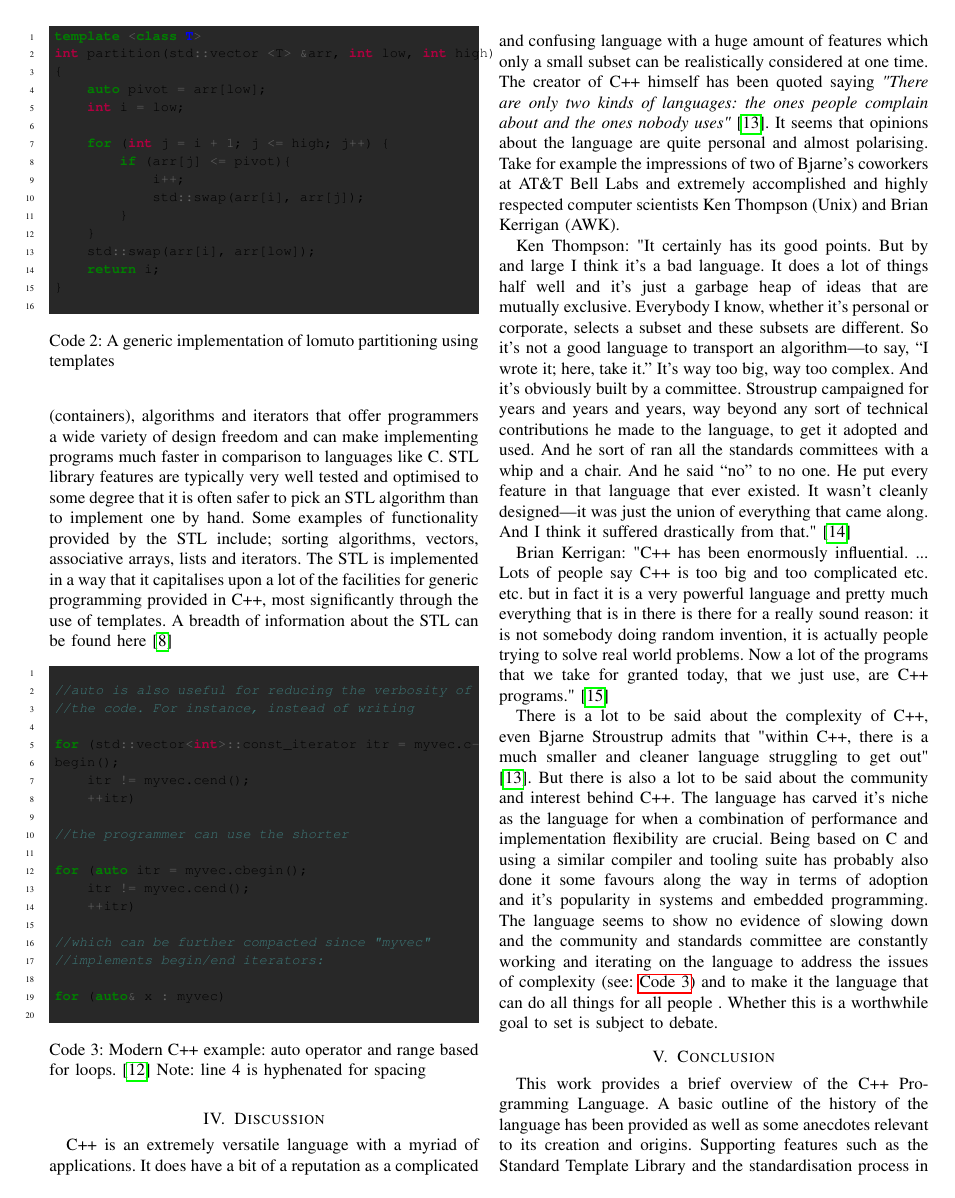
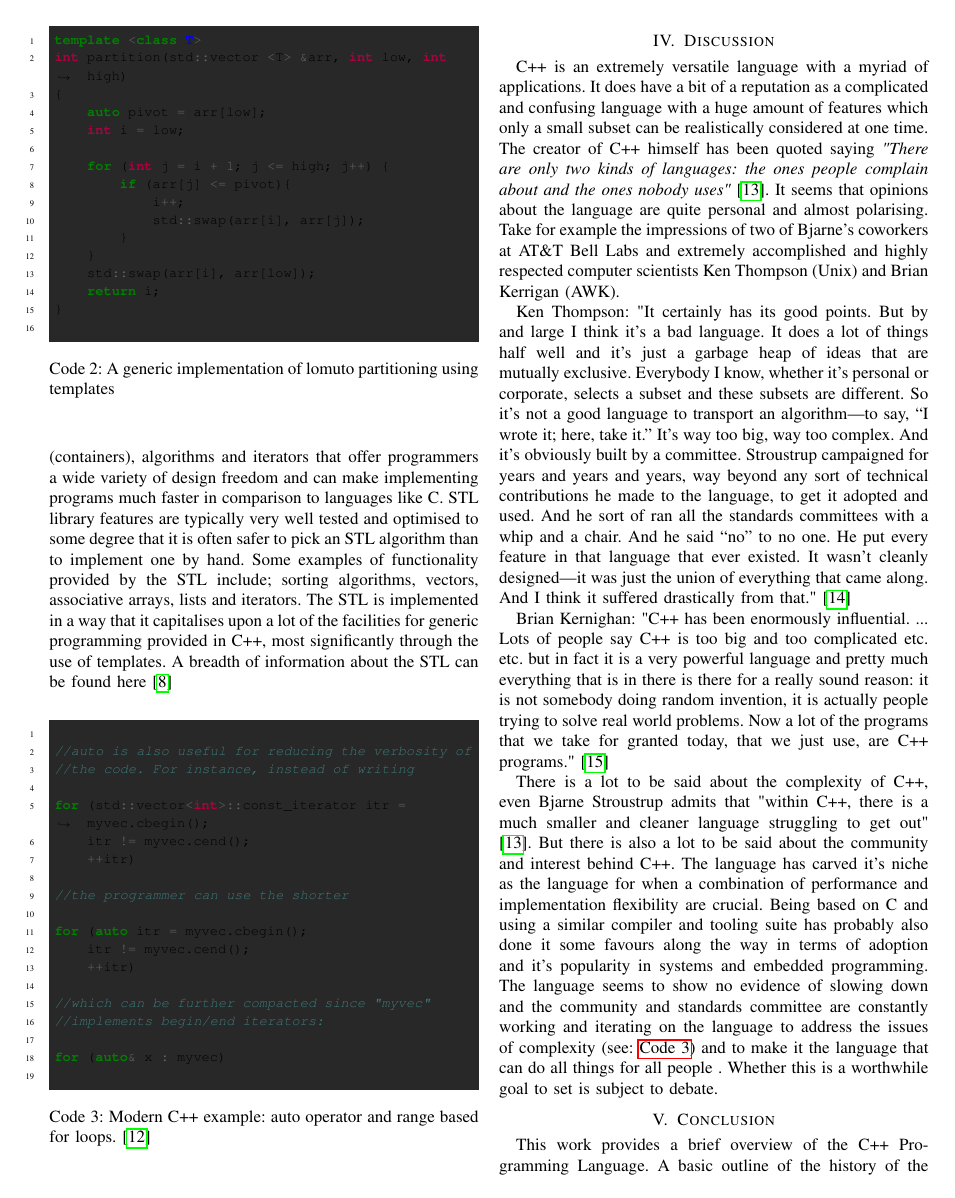
Before and after one commit to qasimwarraich/PLP, a LaTeX paper (Paper/PLP_CPP_PAPER.tex): page 3 of 4. Compiled offline with pdfLaTeX; a missing font is replaced by an installed copy or a similar font; a LaTeX package or settings file that is missing is left out.

Commit message:
Cleaned up some Minted issues

```diff
--- a/Paper/PLP_CPP_PAPER.tex
+++ b/Paper/PLP_CPP_PAPER.tex
@@ -17,6 +17,7 @@
 \usepackage{minted}
 \setminted[cpp]{
 baselinestretch=1.2,
+breaklines,
 linenos,
 bgcolor=bg,
 fontsize=\footnotesize,
@@ -146,8 +147,7 @@ The STL is as much a part of the C++ standard as the language itself. The STL is
 //auto is also useful for reducing the verbosity of
 //the code. For instance, instead of writing
 
-for (std::vector<int>::const_iterator itr = myvec.c-
-begin();
+for (std::vector<int>::const_iterator itr = myvec.cbegin();
     itr != myvec.cend();
     ++itr)
 
@@ -164,7 +164,7 @@ for (auto& x : myvec)
 
     \end{minted}
 
-    \caption{Modern C++ example: auto operator and range based for loops. \cite{C++11_2021} Note: line 4 is hyphenated for spacing }
+    \caption{Modern C++ example: auto operator and range based for loops. \cite{C++11_2021} }
 \label{listing:3}
 \end{listing}
 
@@ -176,7 +176,7 @@ C++ is an extremely versatile language with a myriad of applications. It does ha
 Ken Thompson:
 "It certainly has its good points. But by and large I think it’s a bad language. It does a lot of things half well and it’s just a garbage heap of ideas that are mutually exclusive. Everybody I know, whether it’s personal or corporate, selects a subset and these subsets are different. So it’s not a good language to transport an algorithm—to say, “I wrote it; here, take it.” It’s way too big, way too complex. And it’s obviously built by a committee. Stroustrup campaigned for years and years and years, way beyond any sort of technical contributions he made to the language, to get it adopted and used. And he sort of ran all the standards committees with a whip and a chair. And he said “no” to no one. He put every feature in that language that ever existed. It wasn’t cleanly designed—it was just the union of everything that came along. And I think it suffered drastically from that." \cite{Seibel_2009}
 
-Brian Kerrigan:
+Brian Kernighan:
 "C++ has been enormously influential. ... Lots of people say C++ is too big and too complicated etc. etc. but in fact it is a very powerful language and pretty much everything that is in there is there for a really sound reason: it is not somebody doing random invention, it is actually people trying to solve real world problems. Now a lot of the programs that we take for granted today, that we just use, are C++ programs." \cite{bkcomputerphile}
 
 There is a lot to be said about the complexity of C++, even Bjarne Stroustrup admits that "within C++, there is a much smaller and cleaner language struggling to get out" \cite{cppquotes}. But there is also a lot to be said about the community and interest behind C++. The language has carved it's niche as the language for when a combination of performance and implementation flexibility are crucial. Being based on C and using a similar compiler and tooling suite has probably also done it some favours along the way in terms of adoption and it's popularity in systems and embedded programming. The language seems to show no evidence of slowing down and the community and standards committee are constantly working and iterating on the language to address the issues of complexity (see: \hyperref[listing:3]{Code 3}) and to make it the language that can do all things for all people . Whether this is a worthwhile goal to set is subject to debate.
```
Also changed, not shown: Paper/PLP_CPP_PAPER.pdf, Paper/PLP_CPP_PAPER.tex (4 more changed lines).
